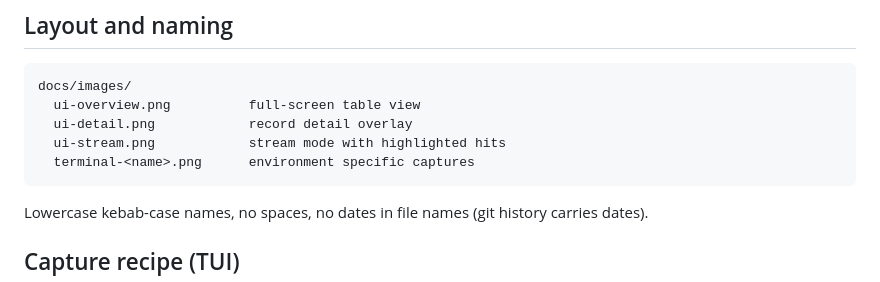
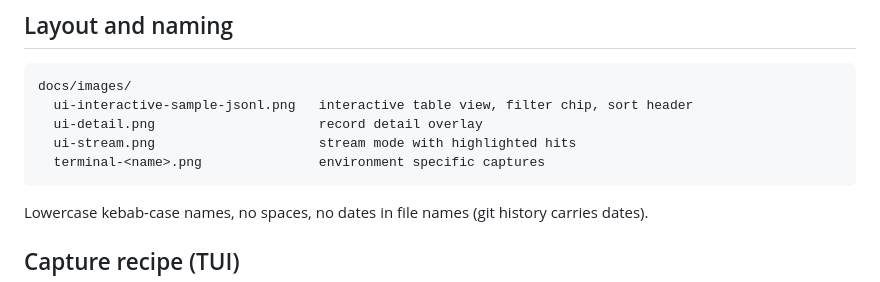
Before and after one commit to chamoretto/silv, a Markdown page: docs/images/README.md, the part around one of its changes. Rendered like a GitHub page.

````diff
--- a/docs/images/README.md
+++ b/docs/images/README.md
@@ -6,10 +6,10 @@ Screenshot assets for the README, the wiki and GitHub discussions live here.
 
 ```text
 docs/images/
-  ui-overview.png          full-screen table view
-  ui-detail.png            record detail overlay
-  ui-stream.png            stream mode with highlighted hits
-  terminal-<name>.png      environment specific captures
+  ui-interactive-sample-jsonl.png   interactive table view, filter chip, sort header
+  ui-detail.png                     record detail overlay
+  ui-stream.png                     stream mode with highlighted hits
+  terminal-<name>.png               environment specific captures
 ```
 
 Lowercase kebab-case names, no spaces, no dates in file names (git history carries dates).
````
Also changed, not shown: other parts of docs/images/README.md (+2 -2 lines), CONTRIBUTING.md (+63 -0 lines), README.md (+4 -0 lines), docs/images/ui-interactive-sample-jsonl.png (added).
